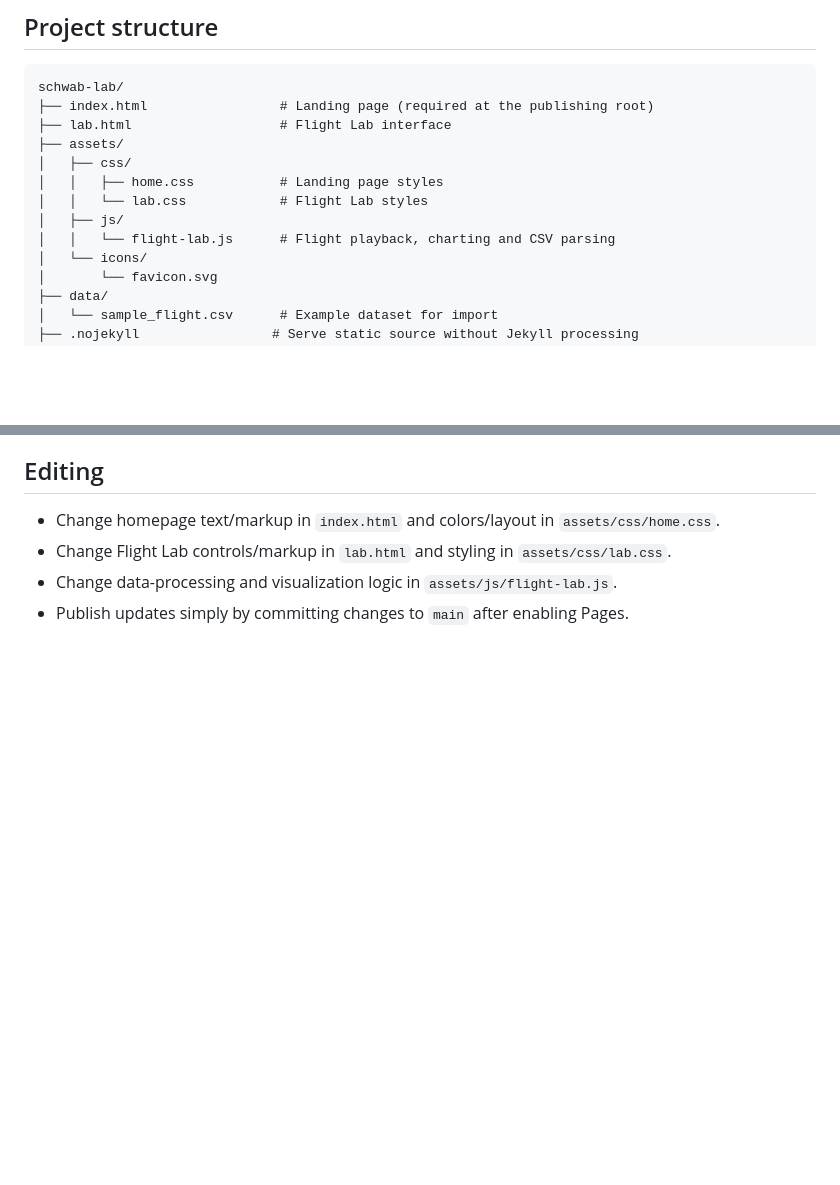
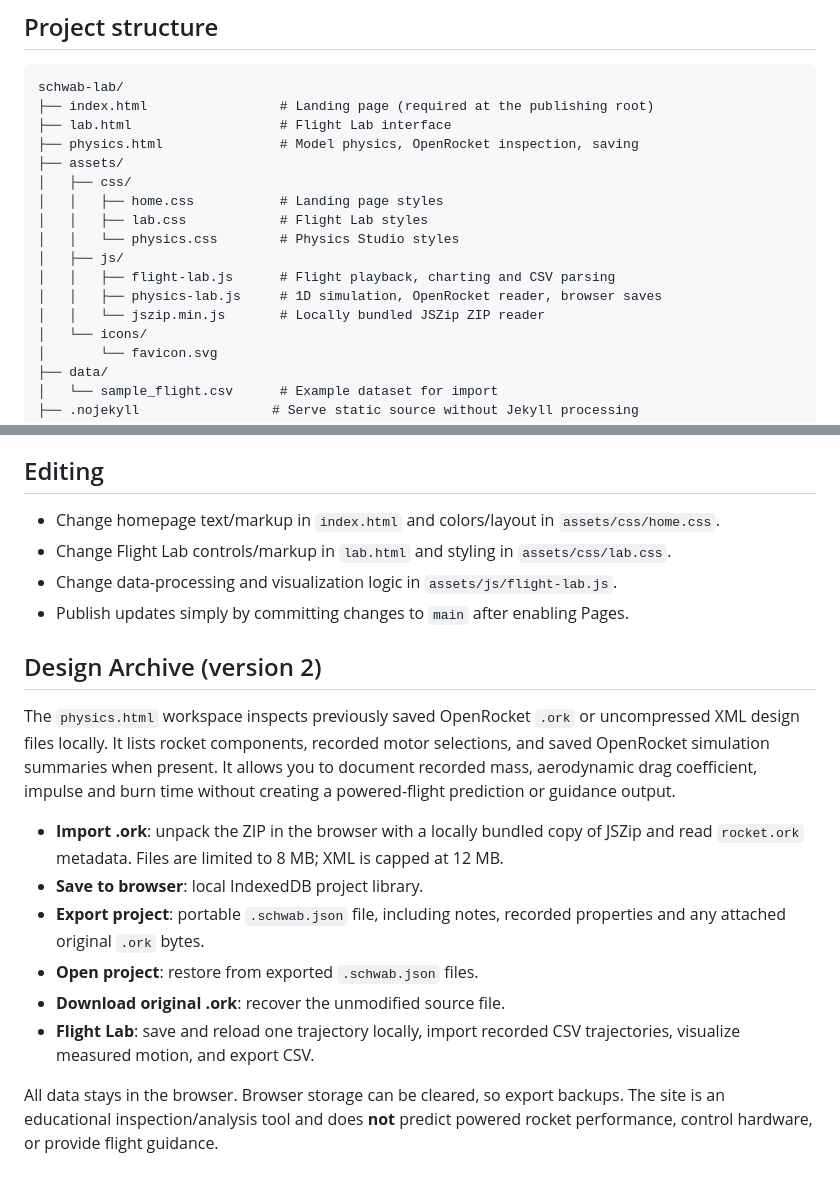
Before and after one commit to onionviolet/Schwab-Lab, a Markdown page: README.md, 2 parts joined by grey strips. GitHub-like rendering; blank space fills up the shorter version.

Commit message:
Integrate Design Archive and local flight saves: README.md

```diff
--- a/README.md
+++ b/README.md
@@ -10,12 +10,16 @@
 schwab-lab/
 ├── index.html                 # Landing page (required at the publishing root)
 ├── lab.html                   # Flight Lab interface
+├── physics.html               # Model physics, OpenRocket inspection, saving
 ├── assets/
 │   ├── css/
 │   │   ├── home.css           # Landing page styles
-│   │   └── lab.css            # Flight Lab styles
+│   │   ├── lab.css            # Flight Lab styles
+│   │   └── physics.css        # Physics Studio styles
 │   ├── js/
-│   │   └── flight-lab.js      # Flight playback, charting and CSV parsing
+│   │   ├── flight-lab.js      # Flight playback, charting and CSV parsing
+│   │   ├── physics-lab.js     # 1D simulation, OpenRocket reader, browser saves
+│   │   └── jszip.min.js       # Locally bundled JSZip ZIP reader
 │   └── icons/
 │       └── favicon.svg
 ├── data/
@@ -111,3 +115,17 @@ Schwab Lab is for **educational visualization and post-flight analysis**. Its bu
 - Change Flight Lab controls/markup in `lab.html` and styling in `assets/css/lab.css`.
 - Change data-processing and visualization logic in `assets/js/flight-lab.js`.
 - Publish updates simply by committing changes to `main` after enabling Pages.
+
+
+## Design Archive (version 2)
+
+The `physics.html` workspace inspects previously saved OpenRocket `.ork` or uncompressed XML design files locally. It lists rocket components, recorded motor selections, and saved OpenRocket simulation summaries when present. It allows you to document recorded mass, aerodynamic drag coefficient, impulse and burn time without creating a powered-flight prediction or guidance output.
+
+- **Import .ork**: unpack the ZIP in the browser with a locally bundled copy of JSZip and read `rocket.ork` metadata. Files are limited to 8 MB; XML is capped at 12 MB.
+- **Save to browser**: local IndexedDB project library.
+- **Export project**: portable `.schwab.json` file, including notes, recorded properties and any attached original `.ork` bytes.
+- **Open project**: restore from exported `.schwab.json` files.
+- **Download original .ork**: recover the unmodified source file.
+- **Flight Lab**: save and reload one trajectory locally, import recorded CSV trajectories, visualize measured motion, and export CSV.
+
+All data stays in the browser. Browser storage can be cleared, so export backups. The site is an educational inspection/analysis tool and does **not** predict powered rocket performance, control hardware, or provide flight guidance.
```
